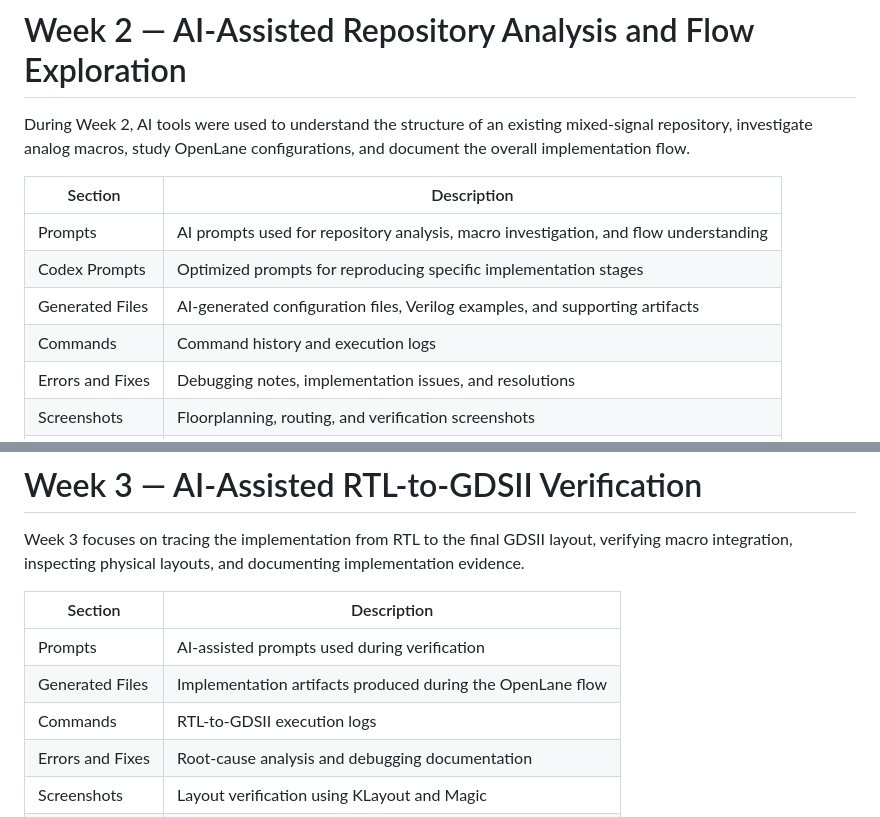
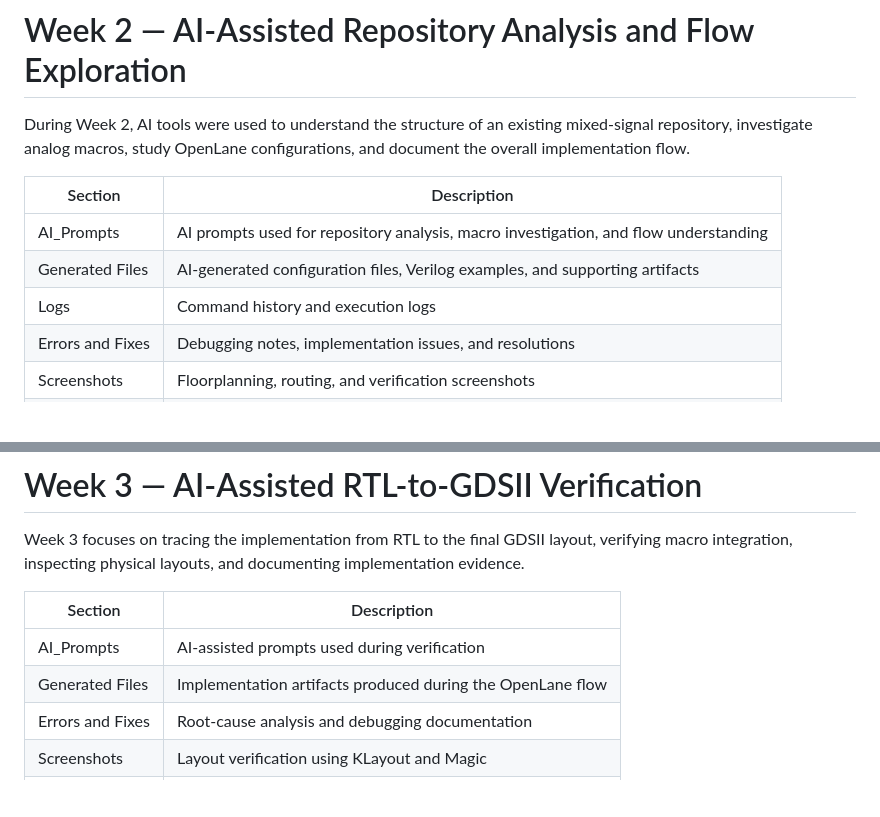
Before and after one commit to atharvapatil304-max/AI_Assisted_Mixed_Signal_Physical_Design, a Markdown page: README.md, 2 parts joined by grey strips. Drawn GitHub-style; blank space fills up the shorter version.

```diff
--- a/README.md
+++ b/README.md
@@ -94,10 +94,9 @@ During Week 2, AI tools were used to understand the structure of an existing mix
 
 | Section | Description |
 |----------|-------------|
-| Prompts | AI prompts used for repository analysis, macro investigation, and flow understanding |
-| Codex Prompts | Optimized prompts for reproducing specific implementation stages |
+| AI_Prompts | AI prompts used for repository analysis, macro investigation, and flow understanding |
 | Generated Files | AI-generated configuration files, Verilog examples, and supporting artifacts |
-| Commands | Command history and execution logs |
+| Logs| Command history and execution logs |
 | Errors and Fixes | Debugging notes, implementation issues, and resolutions |
 | Screenshots | Floorplanning, routing, and verification screenshots |
 | Observations | Technical findings and conclusions |
@@ -123,9 +122,8 @@ Week 3 focuses on tracing the implementation from RTL to the final GDSII layout,
 
 | Section | Description |
 |----------|-------------|
-| Prompts | AI-assisted prompts used during verification |
+| AI_Prompts | AI-assisted prompts used during verification |
 | Generated Files | Implementation artifacts produced during the OpenLane flow |
-| Commands | RTL-to-GDSII execution logs |
 | Errors and Fixes | Root-cause analysis and debugging documentation |
 | Screenshots | Layout verification using KLayout and Magic |
 | Observations | Final verification reports and implementation summary |
```
